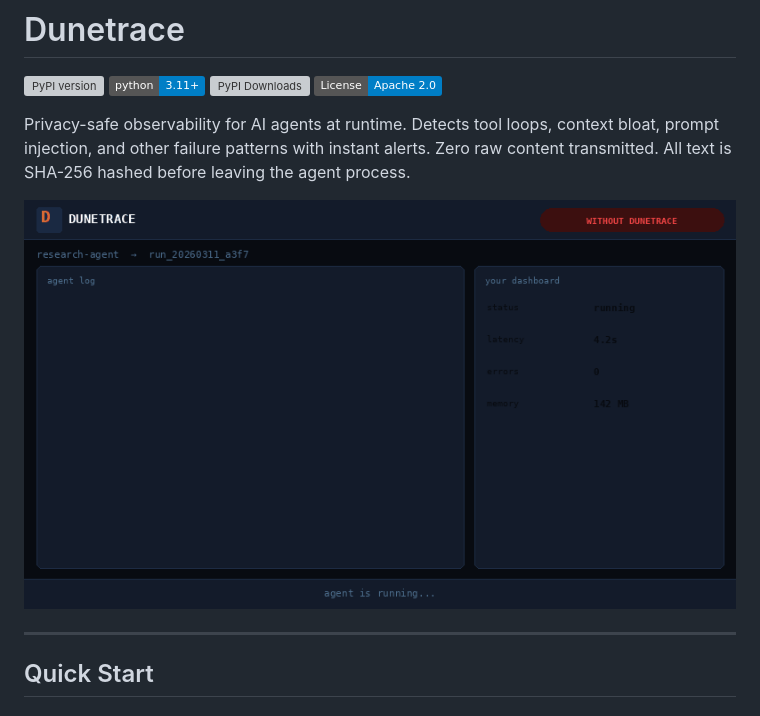
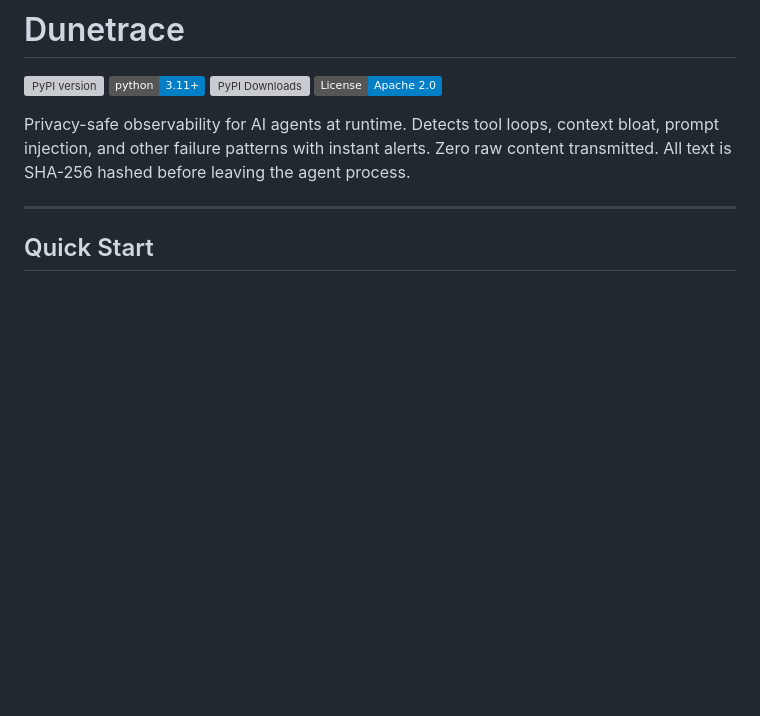
Before and after one commit to dunetrace/dunetrace, a Markdown page: README.md, the part around the change. Drawn GitHub-style; badges without logos; blank space fills up the shorter version; grey boxes are pictures that could not be loaded.

Commit message:
remove gif

```diff
--- a/README.md
+++ b/README.md
@@ -6,8 +6,6 @@
 [![License: Apache 2.0](https://img.shields.io/badge/License-Apache%202.0-blue.svg)](LICENSE)
 
 Privacy-safe observability for AI agents at runtime. Detects tool loops, context bloat, prompt injection, and other failure patterns with instant alerts. Zero raw content transmitted. All text is SHA-256 hashed before leaving the agent process.
-
-![Dunetrace demo](dunetrace-demo.gif)
 
 ---
 
```
